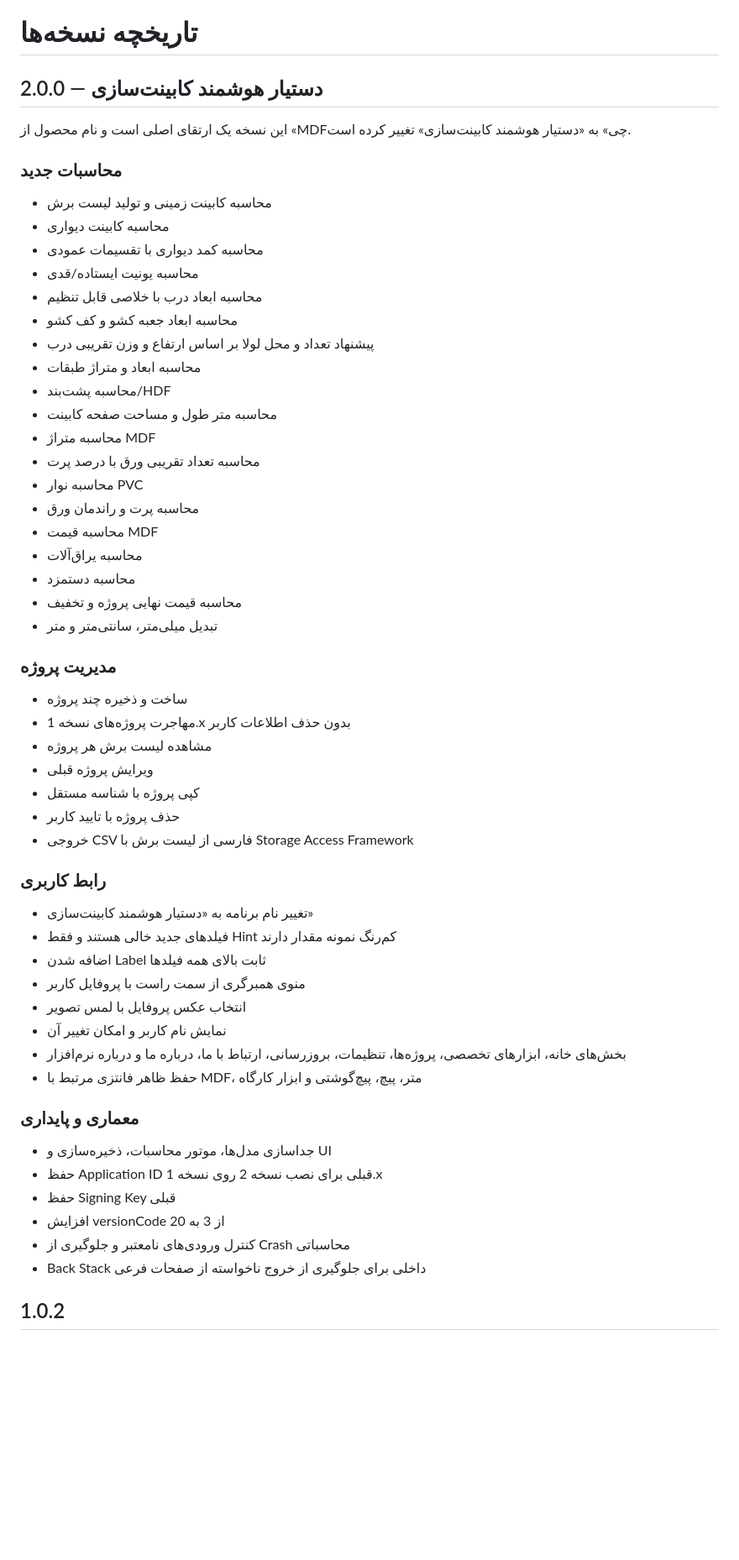
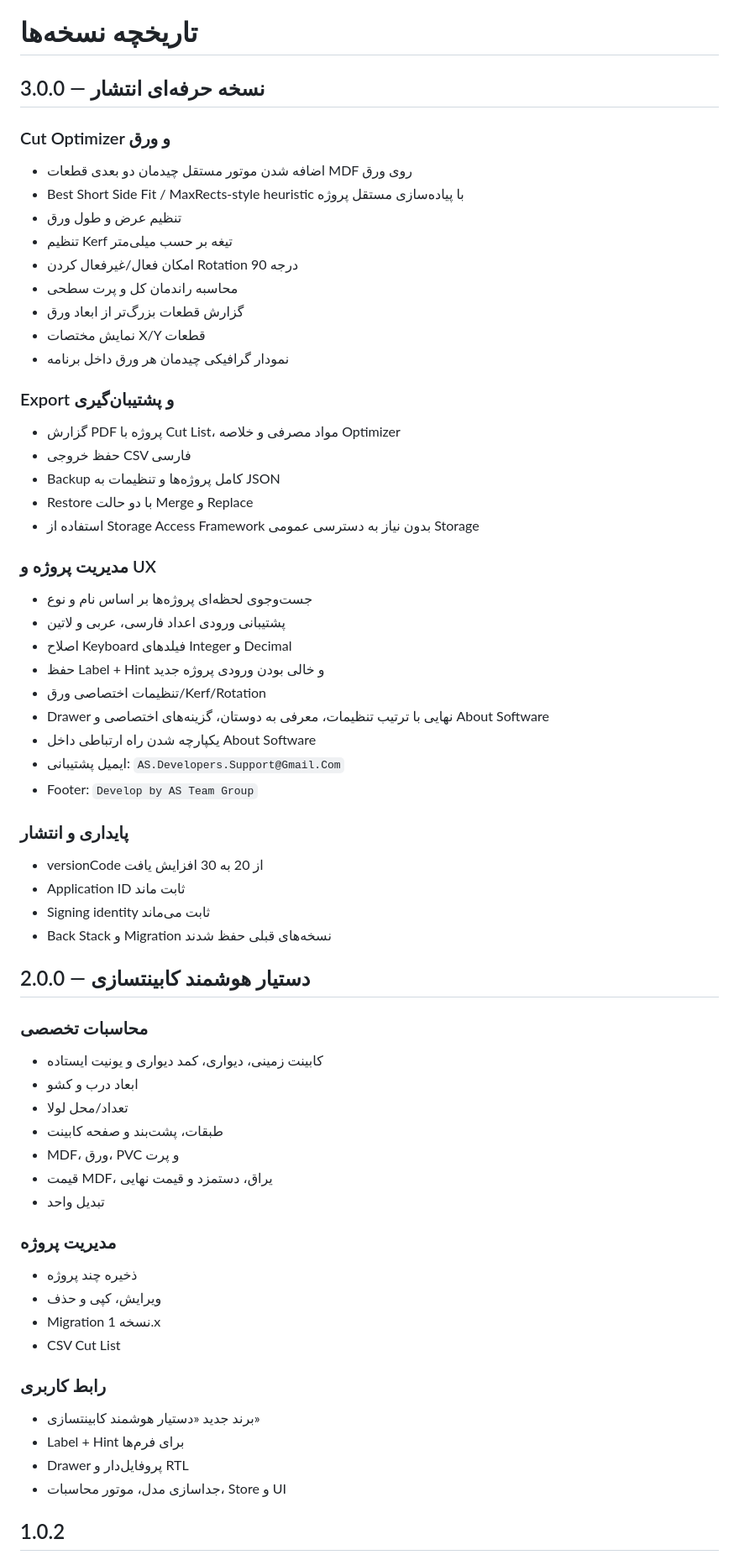
Before and after one commit to waxew/App-MDFchi, a Markdown page: CHANGELOG.md, the part around one of its changes. Shown at 84% size. Drawn GitHub-style; blank space fills up the shorter version.

Commit message:
docs: add v3 changelog

```diff
--- a/CHANGELOG.md
+++ b/CHANGELOG.md
@@ -1,56 +1,64 @@
 # تاریخچه نسخه‌ها
 
-## 2.0.0 — دستیار هوشمند کابینت‌سازی
+## 3.0.0 — نسخه حرفه‌ای انتشار
 
-این نسخه یک ارتقای اصلی است و نام محصول از «MDFچی» به «دستیار هوشمند کابینت‌سازی» تغییر کرده است.
+### Cut Optimizer و ورق
+- اضافه شدن موتور مستقل چیدمان دو بعدی قطعات MDF روی ورق
+- Best Short Side Fit / MaxRects-style heuristic با پیاده‌سازی مستقل پروژه
+- تنظیم عرض و طول ورق
+- تنظیم Kerf تیغه بر حسب میلی‌متر
+- امکان فعال/غیرفعال کردن Rotation 90 درجه
+- محاسبه راندمان کل و پرت سطحی
+- گزارش قطعات بزرگ‌تر از ابعاد ورق
+- نمایش مختصات X/Y قطعات
+- نمودار گرافیکی چیدمان هر ورق داخل برنامه
 
-### محاسبات جدید
-- محاسبه کابینت زمینی و تولید لیست برش
-- محاسبه کابینت دیواری
-- محاسبه کمد دیواری با تقسیمات عمودی
-- محاسبه یونیت ایستاده/قدی
-- محاسبه ابعاد درب با خلاصی قابل تنظیم
-- محاسبه ابعاد جعبه کشو و کف کشو
-- پیشنهاد تعداد و محل لولا بر اساس ارتفاع و وزن تقریبی درب
-- محاسبه ابعاد و متراژ طبقات
-- محاسبه پشت‌بند/HDF
-- محاسبه متر طول و مساحت صفحه کابینت
-- محاسبه متراژ MDF
-- محاسبه تعداد تقریبی ورق با درصد پرت
-- محاسبه نوار PVC
-- محاسبه پرت و راندمان ورق
-- محاسبه قیمت MDF
-- محاسبه یراق‌آلات
-- محاسبه دستمزد
-- محاسبه قیمت نهایی پروژه و تخفیف
-- تبدیل میلی‌متر، سانتی‌متر و متر
+### Export و پشتیبان‌گیری
+- گزارش PDF پروژه با Cut List، مواد مصرفی و خلاصه Optimizer
+- حفظ خروجی CSV فارسی
+- Backup کامل پروژه‌ها و تنظیمات به JSON
+- Restore با دو حالت Merge و Replace
+- استفاده از Storage Access Framework بدون نیاز به دسترسی عمومی Storage
+
+### مدیریت پروژه و UX
+- جست‌وجوی لحظه‌ای پروژه‌ها بر اساس نام و نوع
+- پشتیبانی ورودی اعداد فارسی، عربی و لاتین
+- اصلاح Keyboard فیلدهای Integer و Decimal
+- حفظ Label + Hint و خالی بودن ورودی پروژه جدید
+- تنظیمات اختصاصی ورق/Kerf/Rotation
+- Drawer نهایی با ترتیب تنظیمات، معرفی به دوستان، گزینه‌های اختصاصی و About Software
+- یکپارچه شدن راه ارتباطی داخل About Software
+- ایمیل پشتیبانی: `AS.Developers.Support@Gmail.Com`
+- Footer: `Develop by AS Team Group`
+
+### پایداری و انتشار
+- versionCode از 20 به 30 افزایش یافت
+- Application ID ثابت ماند
+- Signing identity ثابت می‌ماند
+- Back Stack و Migration نسخه‌های قبلی حفظ شدند
+
+## 2.0.0 — دستیار هوشمند کابینتسازی
+
+### محاسبات تخصصی
+- کابینت زمینی، دیواری، کمد دیواری و یونیت ایستاده
+- ابعاد درب و کشو
+- تعداد/محل لولا
+- طبقات، پشت‌بند و صفحه کابینت
+- MDF، ورق، PVC و پرت
+- قیمت MDF، یراق، دستمزد و قیمت نهایی
+- تبدیل واحد
 
 ### مدیریت پروژه
-- ساخت و ذخیره چند پروژه
-- مهاجرت پروژه‌های نسخه 1.x بدون حذف اطلاعات کاربر
-- مشاهده لیست برش هر پروژه
-- ویرایش پروژه قبلی
-- کپی پروژه با شناسه مستقل
-- حذف پروژه با تایید کاربر
-- خروجی CSV فارسی از لیست برش با Storage Access Framework
+- ذخیره چند پروژه
+- ویرایش، کپی و حذف
+- Migration نسخه 1.x
+- CSV Cut List
 
 ### رابط کاربری
-- تغییر نام برنامه به «دستیار هوشمند کابینت‌سازی»
-- فیلدهای جدید خالی هستند و فقط Hint کم‌رنگ نمونه مقدار دارند
-- اضافه شدن Label ثابت بالای همه فیلدها
-- منوی همبرگری از سمت راست با پروفایل کاربر
-- انتخاب عکس پروفایل با لمس تصویر
-- نمایش نام کاربر و امکان تغییر آن
-- بخش‌های خانه، ابزارهای تخصصی، پروژه‌ها، تنظیمات، بروزرسانی، ارتباط با ما، درباره ما و درباره نرم‌افزار
-- حفظ ظاهر فانتزی مرتبط با MDF، متر، پیچ، پیچ‌گوشتی و ابزار کارگاه
-
-### معماری و پایداری
-- جداسازی مدل‌ها، موتور محاسبات، ذخیره‌سازی و UI
-- حفظ Application ID قبلی برای نصب نسخه 2 روی نسخه 1.x
-- حفظ Signing Key قبلی
-- افزایش versionCode از 3 به 20
-- کنترل ورودی‌های نامعتبر و جلوگیری از Crash محاسباتی
-- Back Stack داخلی برای جلوگیری از خروج ناخواسته از صفحات فرعی
+- برند جدید «دستیار هوشمند کابینتسازی»
+- Label + Hint برای فرم‌ها
+- Drawer پروفایل‌دار و RTL
+- جداسازی مدل، موتور محاسبات، Store و UI
 
 ## 1.0.2
 - کامنت‌گذاری و مستندسازی گسترده سورس
```
Also changed, not shown: other parts of CHANGELOG.md (+7 -7 lines).
